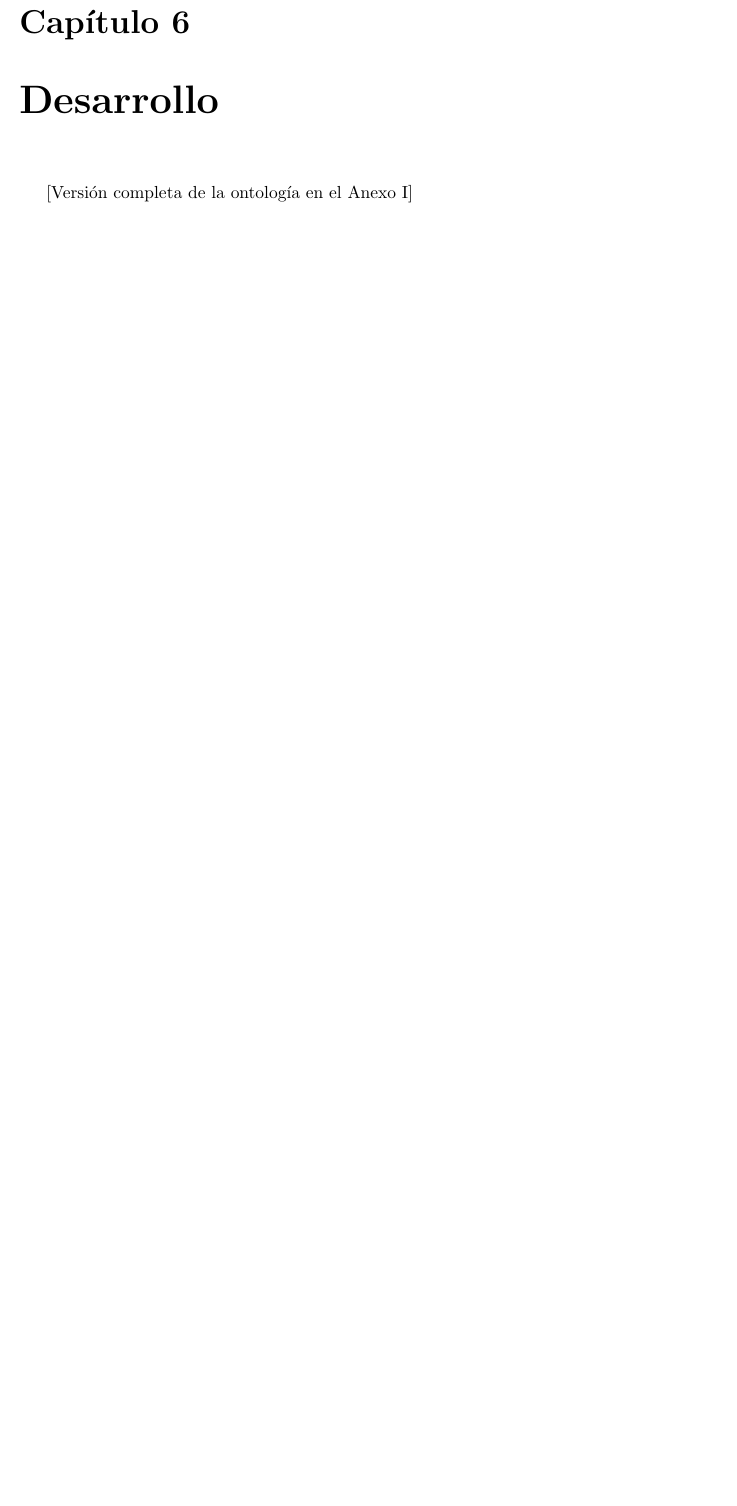
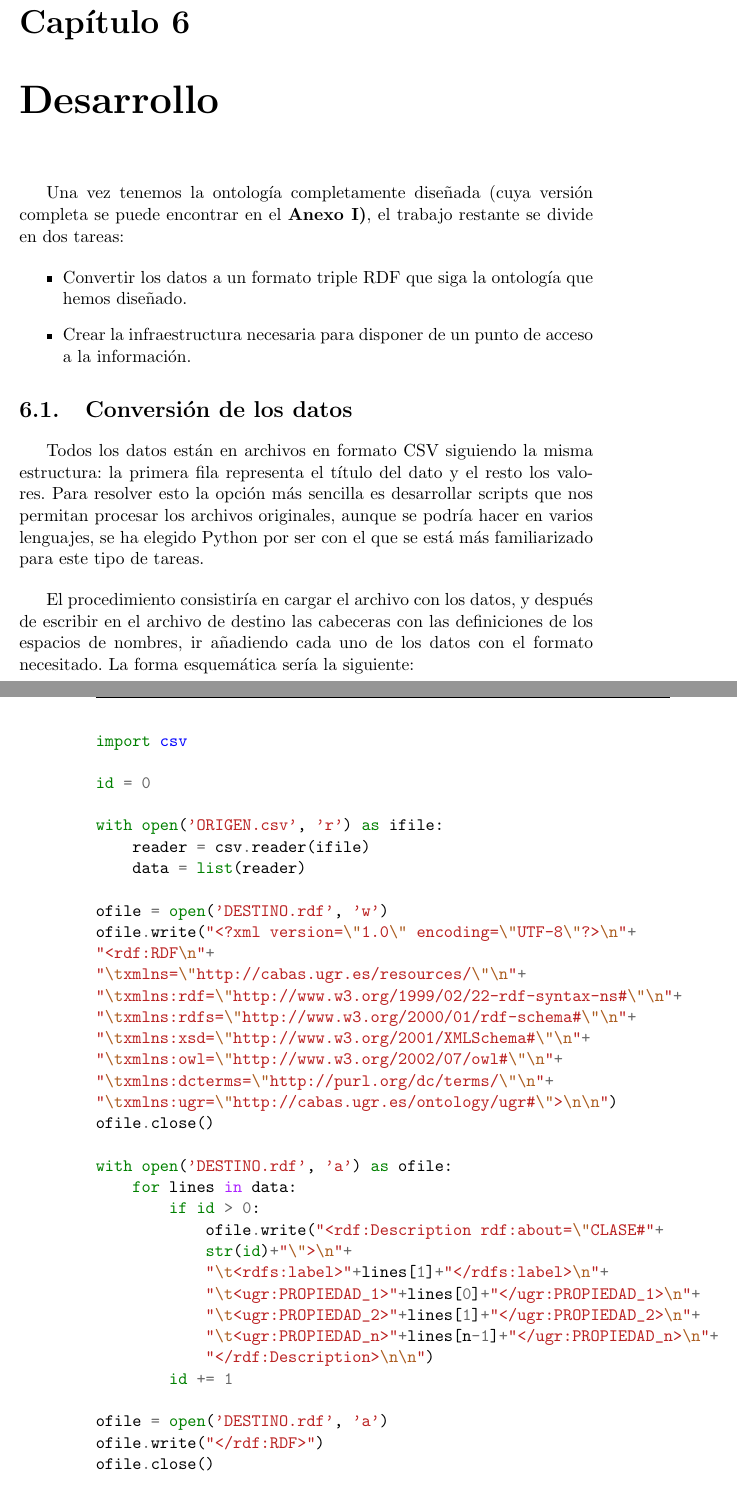
Before and after one commit to germaaan/ProyectoDatosAbiertos, a LaTeX thesis (doc/text/project.tex, which reads doc/text/chapters/06_Desarrollo.tex): part of page 75 of 85 before the commit and two parts of pages 75 and 76 of 85 after it, the two joined at a grey line, cut so that both start at the same text, the shorter picture padded with empty space. Compiled offline with pdfLaTeX.

Commit message:
Añade conversión de datos

```diff
--- a/doc/text/chapters/06_Desarrollo.tex
+++ b/doc/text/chapters/06_Desarrollo.tex
@@ -1,3 +1,56 @@
 \chapter{Desarrollo}
 
-[Versión completa de la ontología en el Anexo I]
+Una vez tenemos la ontología completamente diseñada (cuya versión completa se puede encontrar en el \textbf{Anexo I)}, el trabajo restante se divide en dos tareas:
+
+\begin{itemize}
+	\item Convertir los datos a un formato triple RDF que siga la ontología que hemos diseñado.
+	\item Crear la infraestructura necesaria para disponer de un punto de acceso a la información.
+\end{itemize}
+
+\section{Conversión de los datos}
+
+Todos los datos están en archivos en formato CSV siguiendo la misma estructura: la primera fila representa el título del dato y el resto los valores. Para resolver esto la opción más sencilla es desarrollar scripts que nos permitan procesar los archivos originales, aunque se podría hacer en varios lenguajes, se ha elegido Python por ser con el que se está más familiarizado para este tipo de tareas.
+
+\bigskip
+El procedimiento consistiría en cargar el archivo con los datos, y después de escribir en el archivo de destino las cabeceras con las definiciones de los espacios de nombres, ir añadiendo cada uno de los datos con el formato necesitado. La forma esquemática sería la siguiente:
+
+\newpage
+\begin{minted}{python}
+import csv
+
+id = 0
+
+with open('ORIGEN.csv', 'r') as ifile:
+    reader = csv.reader(ifile)
+    data = list(reader)
+
+ofile = open('DESTINO.rdf', 'w')
+ofile.write("<?xml version=\"1.0\" encoding=\"UTF-8\"?>\n"+
+"<rdf:RDF\n"+
+"\txmlns=\"http://cabas.ugr.es/resources/\"\n"+
+"\txmlns:rdf=\"http://www.w3.org/1999/02/22-rdf-syntax-ns#\"\n"+
+"\txmlns:rdfs=\"http://www.w3.org/2000/01/rdf-schema#\"\n"+
+"\txmlns:xsd=\"http://www.w3.org/2001/XMLSchema#\"\n"+
+"\txmlns:owl=\"http://www.w3.org/2002/07/owl#\"\n"+
+"\txmlns:dcterms=\"http://purl.org/dc/terms/\"\n"+
+"\txmlns:ugr=\"http://cabas.ugr.es/ontology/ugr#\">\n\n")
+ofile.close()
+
+with open('DESTINO.rdf', 'a') as ofile:
+    for lines in data:
+        if id > 0:
+            ofile.write("<rdf:Description rdf:about=\"CLASE#"+
+            str(id)+"\">\n"+
+            "\t<rdfs:label>"+lines[1]+"</rdfs:label>\n"+
+            "\t<ugr:PROPIEDAD_1>"+lines[0]+"</ugr:PROPIEDAD_1>\n"+
+            "\t<ugr:PROPIEDAD_2>"+lines[1]+"</ugr:PROPIEDAD_2>\n"+
+            "\t<ugr:PROPIEDAD_n>"+lines[n-1]+"</ugr:PROPIEDAD_n>\n"+
+            "</rdf:Description>\n\n")
+        id += 1
+
+ofile = open('DESTINO.rdf', 'a')
+ofile.write("</rdf:RDF>")
+ofile.close()
+\end{minted}
+
+\section{Infraestructura para el punto de acceso SPARQL}
```
